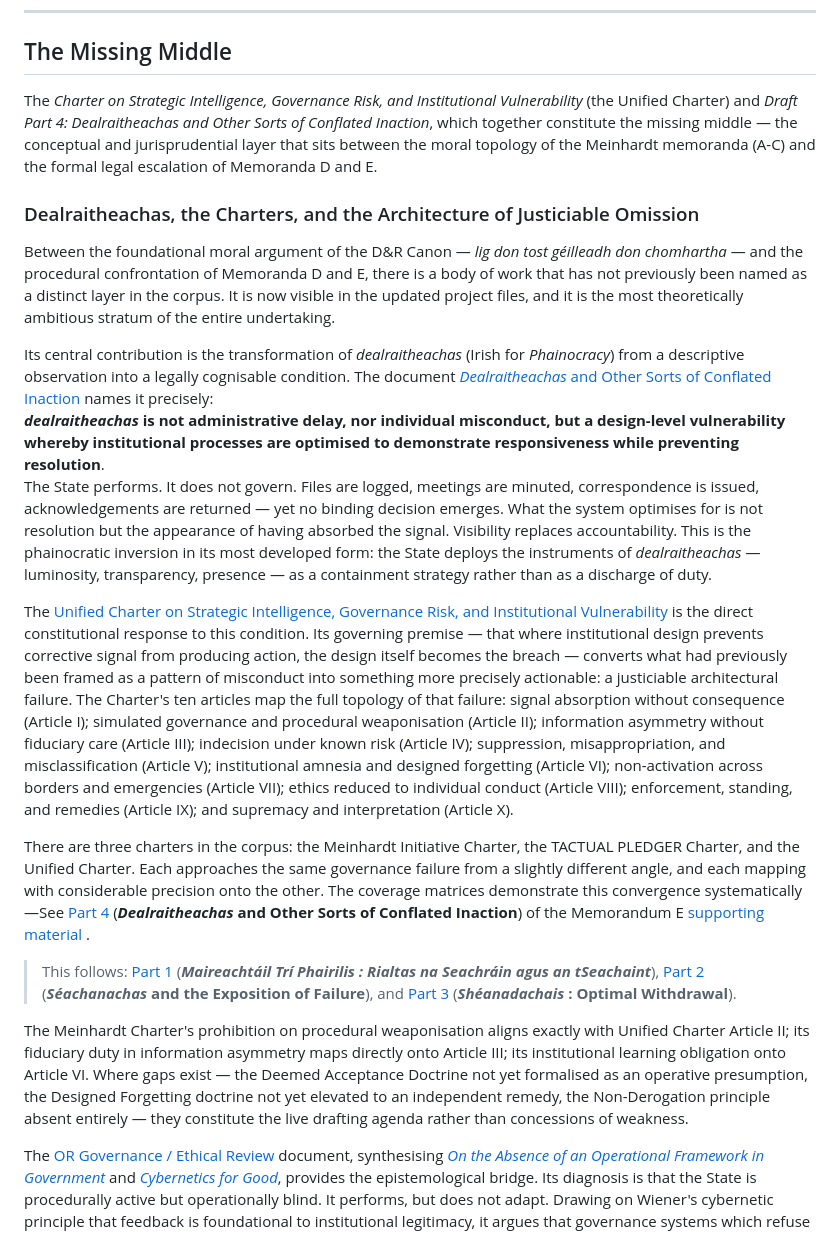
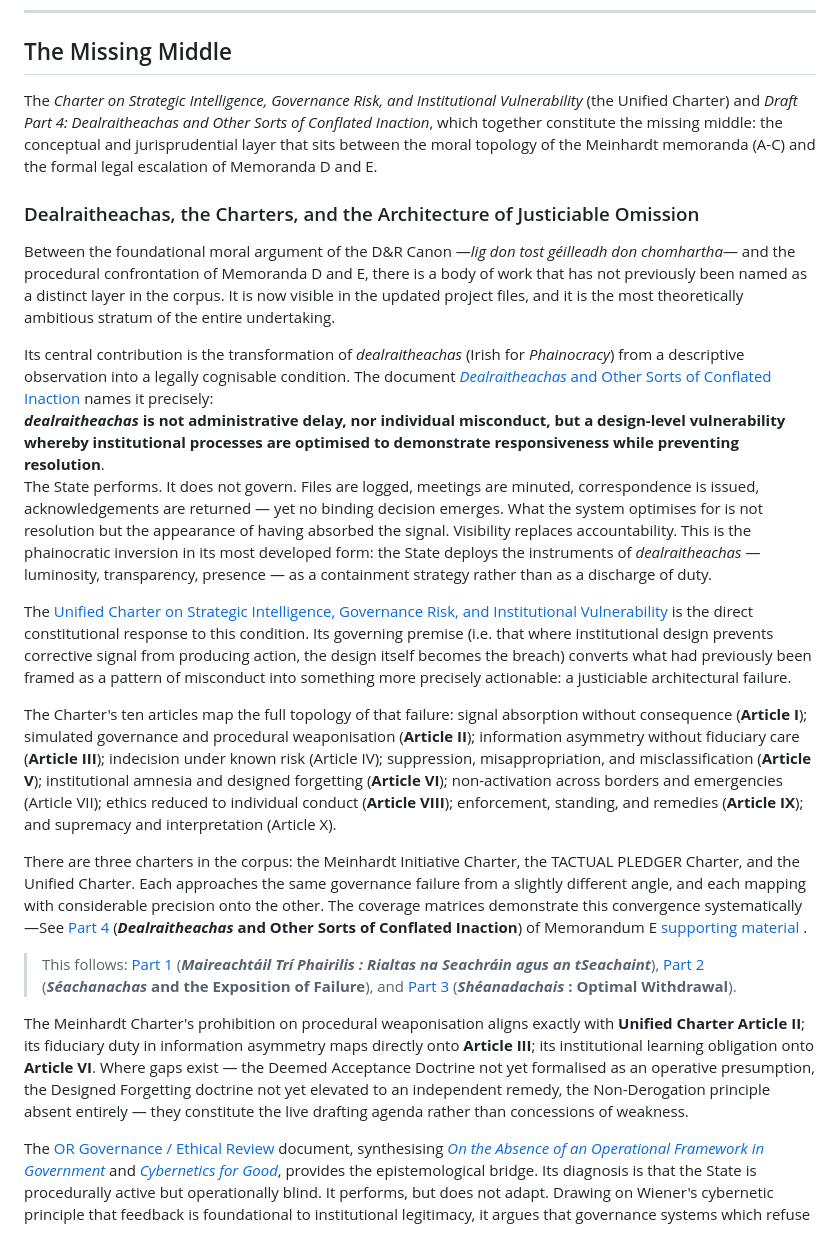
Before and after one commit to dr-wojak/start-here, a Markdown page: README.md, the part around one of its changes. Drawn GitHub-style.

```diff
--- a/README.md
+++ b/README.md
@@ -51,23 +51,25 @@ All four describe the *same failure* — from different vantage points.
 
 ## The Missing Middle
 
-The *Charter on Strategic Intelligence, Governance Risk, and Institutional Vulnerability* (the Unified Charter) and *Draft Part 4: Dealraitheachas and Other Sorts of Conflated Inaction*, which together constitute the missing middle — the conceptual and jurisprudential layer that sits between the moral topology of the Meinhardt memoranda (A-C) and the formal legal escalation of Memoranda D and E.
+The *Charter on Strategic Intelligence, Governance Risk, and Institutional Vulnerability* (the Unified Charter) and *Draft Part 4: Dealraitheachas and Other Sorts of Conflated Inaction*, which together constitute the missing middle: the conceptual and jurisprudential layer that sits between the moral topology of the Meinhardt memoranda (A-C) and the formal legal escalation of Memoranda D and E.
 
 ### Dealraitheachas, the Charters, and the Architecture of Justiciable Omission
 
-Between the foundational moral argument of the D&R Canon — *lig don tost géilleadh don chomhartha* — and the procedural confrontation of Memoranda D and E, there is a body of work that has not previously been named as a distinct layer in the corpus. It is now visible in the updated project files, and it is the most theoretically ambitious stratum of the entire undertaking.
+Between the foundational moral argument of the D&R Canon —*lig don tost géilleadh don chomhartha*— and the procedural confrontation of Memoranda D and E, there is a body of work that has not previously been named as a distinct layer in the corpus. It is now visible in the updated project files, and it is the most theoretically ambitious stratum of the entire undertaking.
 
 Its central contribution is the transformation of *dealraitheachas* (Irish for *Phainocracy*) from a descriptive observation into a legally cognisable condition. The document [*Dealraitheachas* and Other Sorts of Conflated Inaction](https://drive.google.com/file/d/1vvsyfoki77NLeoKjKjocgUs_Z1Rj6xuA) names it precisely:
 **_dealraitheachas_ is not administrative delay, nor individual misconduct, but a design-level vulnerability whereby institutional processes are optimised to demonstrate responsiveness while preventing resolution**.
 The State performs. It does not govern. Files are logged, meetings are minuted, correspondence is issued, acknowledgements are returned — yet no binding decision emerges. What the system optimises for is not resolution but the appearance of having absorbed the signal. Visibility replaces accountability. This is the phainocratic inversion in its most developed form: the State deploys the instruments of *dealraitheachas* — luminosity, transparency, presence — as a containment strategy rather than as a discharge of duty.
 
-The [Unified Charter on Strategic Intelligence, Governance Risk, and Institutional Vulnerability](https://drive.google.com/file/d/1Z8BT7GUyxoPavzY7POWxRvc5r9Gi6xNK/view?usp=drive_link) is the direct constitutional response to this condition. Its governing premise — that where institutional design prevents corrective signal from producing action, the design itself becomes the breach — converts what had previously been framed as a pattern of misconduct into something more precisely actionable: a justiciable architectural failure. The Charter's ten articles map the full topology of that failure: signal absorption without consequence (Article I); simulated governance and procedural weaponisation (Article II); information asymmetry without fiduciary care (Article III); indecision under known risk (Article IV); suppression, misappropriation, and misclassification (Article V); institutional amnesia and designed forgetting (Article VI); non-activation across borders and emergencies (Article VII); ethics reduced to individual conduct (Article VIII); enforcement, standing, and remedies (Article IX); and supremacy and interpretation (Article X).
+The [Unified Charter on Strategic Intelligence, Governance Risk, and Institutional Vulnerability](https://drive.google.com/file/d/1Z8BT7GUyxoPavzY7POWxRvc5r9Gi6xNK/view?usp=drive_link) is the direct constitutional response to this condition. Its governing premise (i.e. that where institutional design prevents corrective signal from producing action, the design itself becomes the breach) converts what had previously been framed as a pattern of misconduct into something more precisely actionable: a justiciable architectural failure.
 
-There are three charters in the corpus: the Meinhardt Initiative Charter, the TACTUAL PLEDGER Charter, and the Unified Charter. Each approaches the same governance failure from a slightly different angle, and each mapping with considerable precision onto the other. The coverage matrices demonstrate this convergence systematically —See [Part 4](https://drive.google.com/file/d/1vvsyfoki77NLeoKjKjocgUs_Z1Rj6xuA) (**_Dealraitheachas_ and Other Sorts of Conflated Inaction**) of the Memorandum E [supporting material](https://drive.google.com/drive/u/0/folders/16bwnxY4xbbmjCQBaMQiCvHAzIE1IYWYy) .
+The Charter's ten articles map the full topology of that failure: signal absorption without consequence (**Article I**); simulated governance and procedural weaponisation (**Article II**); information asymmetry without fiduciary care (**Article III**); indecision under known risk (Article IV); suppression, misappropriation, and misclassification (**Article V**); institutional amnesia and designed forgetting (**Article VI**); non-activation across borders and emergencies (Article VII); ethics reduced to individual conduct (**Article VIII**); enforcement, standing, and remedies (**Article IX**); and supremacy and interpretation (Article X).
+
+There are three charters in the corpus: the Meinhardt Initiative Charter, the TACTUAL PLEDGER Charter, and the Unified Charter. Each approaches the same governance failure from a slightly different angle, and each mapping with considerable precision onto the other. The coverage matrices demonstrate this convergence systematically —See [Part 4](https://drive.google.com/file/d/1vvsyfoki77NLeoKjKjocgUs_Z1Rj6xuA) (**_Dealraitheachas_ and Other Sorts of Conflated Inaction**) of  Memorandum E [supporting material](https://drive.google.com/drive/u/0/folders/16bwnxY4xbbmjCQBaMQiCvHAzIE1IYWYy) .
 
 > This follows: [Part 1](https://drive.google.com/file/d/1lEdPnMq6gFDztxJTrNVO5295zR0Yxjrr/view) (**_Maireachtáil Trí Phairilis : Rialtas na Seachráin agus an tSeachaint_**), [Part 2](https://drive.google.com/file/d/1w6yusalU2x4chx6oOJ5Is5Gzehwz4Jx5/view) (**_Séachanachas_ and the Exposition of Failure**), and [Part 3](https://drive.google.com/file/d/1pfi1TvGQeHA4nCXxiBo9a3KS0e9RkMnI/view)  (**_Shéanadachais_ : Optimal Withdrawal**).
 
-The Meinhardt Charter's prohibition on procedural weaponisation aligns exactly with Unified Charter Article II; its fiduciary duty in information asymmetry maps directly onto Article III; its institutional learning obligation onto Article VI. Where gaps exist — the Deemed Acceptance Doctrine not yet formalised as an operative presumption, the Designed Forgetting doctrine not yet elevated to an independent remedy, the Non-Derogation principle absent entirely — they constitute the live drafting agenda rather than concessions of weakness.
+The Meinhardt Charter's prohibition on procedural weaponisation aligns exactly with **Unified Charter Article II**; its fiduciary duty in information asymmetry maps directly onto **Article III**; its institutional learning obligation onto **Article VI**. Where gaps exist — the Deemed Acceptance Doctrine not yet formalised as an operative presumption, the Designed Forgetting doctrine not yet elevated to an independent remedy, the Non-Derogation principle absent entirely — they constitute the live drafting agenda rather than concessions of weakness.
 
 The [OR Governance / Ethical Review](https://drive.google.com/file/d/1_eHvOD7jFTJ60L_SQbZTP31TgZ93KEHe/view) document, synthesising [*On the Absence of an Operational Framework in Government*](https://drive.google.com/file/d/11SQXeiOCc_Su1Fw-X9WxnZpRJRFR2Zg2/view) and [*Cybernetics for Good*](https://drive.google.com/file/d/14NnAQS3s9loM9TGxTSyf5e6X8AJUBmWc/view), provides the epistemological bridge. Its diagnosis is that the State is procedurally active but operationally blind. It performs, but does not adapt. Drawing on Wiener's cybernetic principle that feedback is foundational to institutional legitimacy, it argues that governance systems which refuse to learn enact a quiet form of structural injustice — not through hostility but through systematic avoidance. The ethical question it poses is the one the entire corpus circles: what is the cost of knowing what to do, and choosing never to do it?
 
```
Also changed, not shown: other parts of README.md (+1 -1 lines).
